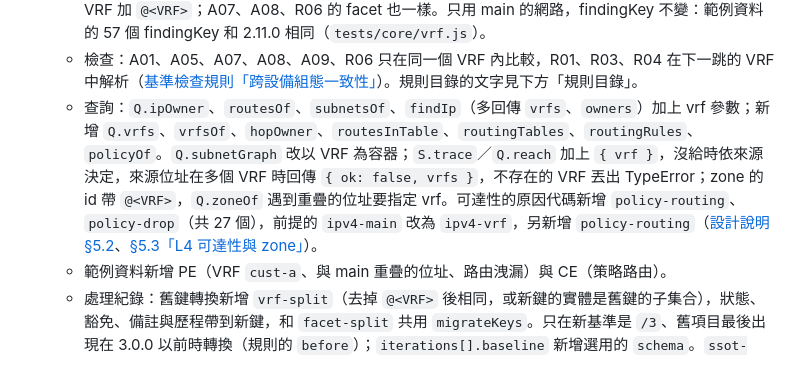
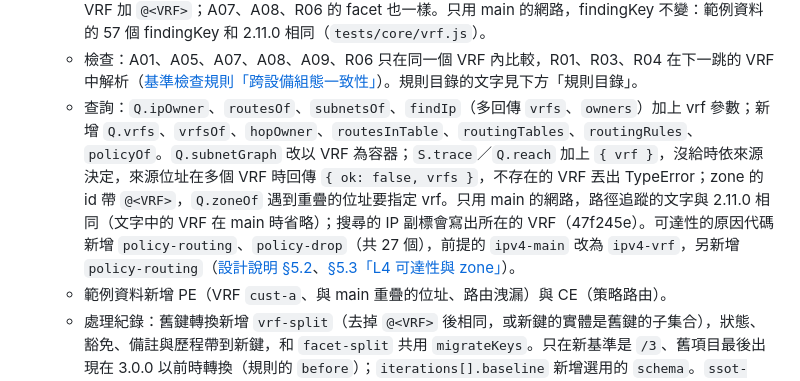
Before and after one commit to sinnoken/topo-mikrotik, a Markdown page: docs/版本紀錄.md, the part around the change. GitHub-like rendering.

```diff
--- a/docs/版本紀錄.md
+++ b/docs/版本紀錄.md
@@ -13,7 +13,7 @@
   - Snapshot：`interfaces[].vrf`／`vrfBasis`；`ipAddresses[].vrf`、`prefixes[].vrf` 一律寫出名稱（main 也寫出），`prefixes[].key`；`arps[].vrf`、`dhcpNetworks[].vrf`；`routes[].routingTable`／`vrf`，`nh[].vrf`／`vrfBasis`；新增 `model.vrfs`、`routingTables`、`routingRules`、`routingMarkRules` 與 `devices[].policyRules`；`meta.stats` 新增 `vrfs`、`routingTables`、`routingRules`。
   - 鍵（`src/core/keys.js`）：`K.MAIN_VRF`、`K.vrf`、`K.inVrf`、`K.splitVrf`。main 不加後綴，其他 VRF 加 `@<VRF>`；A07、A08、R06 的 facet 也一樣。只用 main 的網路，findingKey 不變：範例資料的 57 個 findingKey 和 2.11.0 相同（`tests/core/vrf.js`）。
   - 檢查：A01、A05、A07、A08、A09、R06 只在同一個 VRF 內比較，R01、R03、R04 在下一跳的 VRF 中解析（[基準檢查規則「跨設備組態一致性」](基準檢查規則.md#跨設備組態一致性)）。規則目錄的文字見下方「規則目錄」。
-  - 查詢：`Q.ipOwner`、`routesOf`、`subnetsOf`、`findIp`（多回傳 `vrfs`、`owners`）加上 vrf 參數；新增 `Q.vrfs`、`vrfsOf`、`hopOwner`、`routesInTable`、`routingTables`、`routingRules`、`policyOf`。`Q.subnetGraph` 改以 VRF 為容器；`S.trace`／`Q.reach` 加上 `{ vrf }`，沒給時依來源決定，來源位址在多個 VRF 時回傳 `{ ok: false, vrfs }`，不存在的 VRF 丟出 TypeError；zone 的 id 帶 `@<VRF>`，`Q.zoneOf` 遇到重疊的位址要指定 vrf。可達性的原因代碼新增 `policy-routing`、`policy-drop`（共 27 個），前提的 `ipv4-main` 改為 `ipv4-vrf`，另新增 `policy-routing`（[設計說明 §5.2](設計說明.md#52-實體snapshotmodelschema-ssot-snapshot2)、[§5.3「L4 可達性與 zone」](設計說明.md#l4-可達性與-zone2110-新增)）。
+  - 查詢：`Q.ipOwner`、`routesOf`、`subnetsOf`、`findIp`（多回傳 `vrfs`、`owners`）加上 vrf 參數；新增 `Q.vrfs`、`vrfsOf`、`hopOwner`、`routesInTable`、`routingTables`、`routingRules`、`policyOf`。`Q.subnetGraph` 改以 VRF 為容器；`S.trace`／`Q.reach` 加上 `{ vrf }`，沒給時依來源決定，來源位址在多個 VRF 時回傳 `{ ok: false, vrfs }`，不存在的 VRF 丟出 TypeError；zone 的 id 帶 `@<VRF>`，`Q.zoneOf` 遇到重疊的位址要指定 vrf。只用 main 的網路，路徑追蹤的文字與 2.11.0 相同（文字中的 VRF 在 main 時省略）；搜尋的 IP 副標會寫出所在的 VRF（47f245e）。可達性的原因代碼新增 `policy-routing`、`policy-drop`（共 27 個），前提的 `ipv4-main` 改為 `ipv4-vrf`，另新增 `policy-routing`（[設計說明 §5.2](設計說明.md#52-實體snapshotmodelschema-ssot-snapshot2)、[§5.3「L4 可達性與 zone」](設計說明.md#l4-可達性與-zone2110-新增)）。
   - 範例資料新增 PE（VRF `cust-a`、與 main 重疊的位址、路由洩漏）與 CE（策略路由）。
   - 處理紀錄：舊鍵轉換新增 `vrf-split`（去掉 `@<VRF>` 後相同，或新鍵的實體是舊鍵的子集合），狀態、豁免、備註與歷程帶到新鍵，和 `facet-split` 共用 `migrateKeys`。只在新基準是 `/3`、舊項目最後出現在 3.0.0 以前時轉換（規則的 `before`）；`iterations[].baseline` 新增選用的 `schema`。`ssot-ledger/1` 不升 schema（[設計說明 §10「舊鍵轉換」](設計說明.md#10-處理紀錄ssot-ledger1)、[ADR-002 的修訂](架構決策/002-處理紀錄放在基準之外.md#修訂)）。找不到對應的舊項目照原本的規則判定；ADR-015 建議的「保留原狀態」尚未實作，待使用者決定。
   - 新舊基準比對：ip 類別的鍵改為位址鍵（非 main 加 `@<VRF>`），不同 VRF 的同一個 IP 分開；介面換 VRF 時是一筆移除加一筆新增；`/2` 對 `/3` 不比對，只回報錯誤（[設計說明第 8 節](設計說明.md#8-比對獨立模組)）。
```
Also changed, not shown: docs/使用說明.md (+1 -0 lines), docs/設計說明.md (+1 -1 lines).
